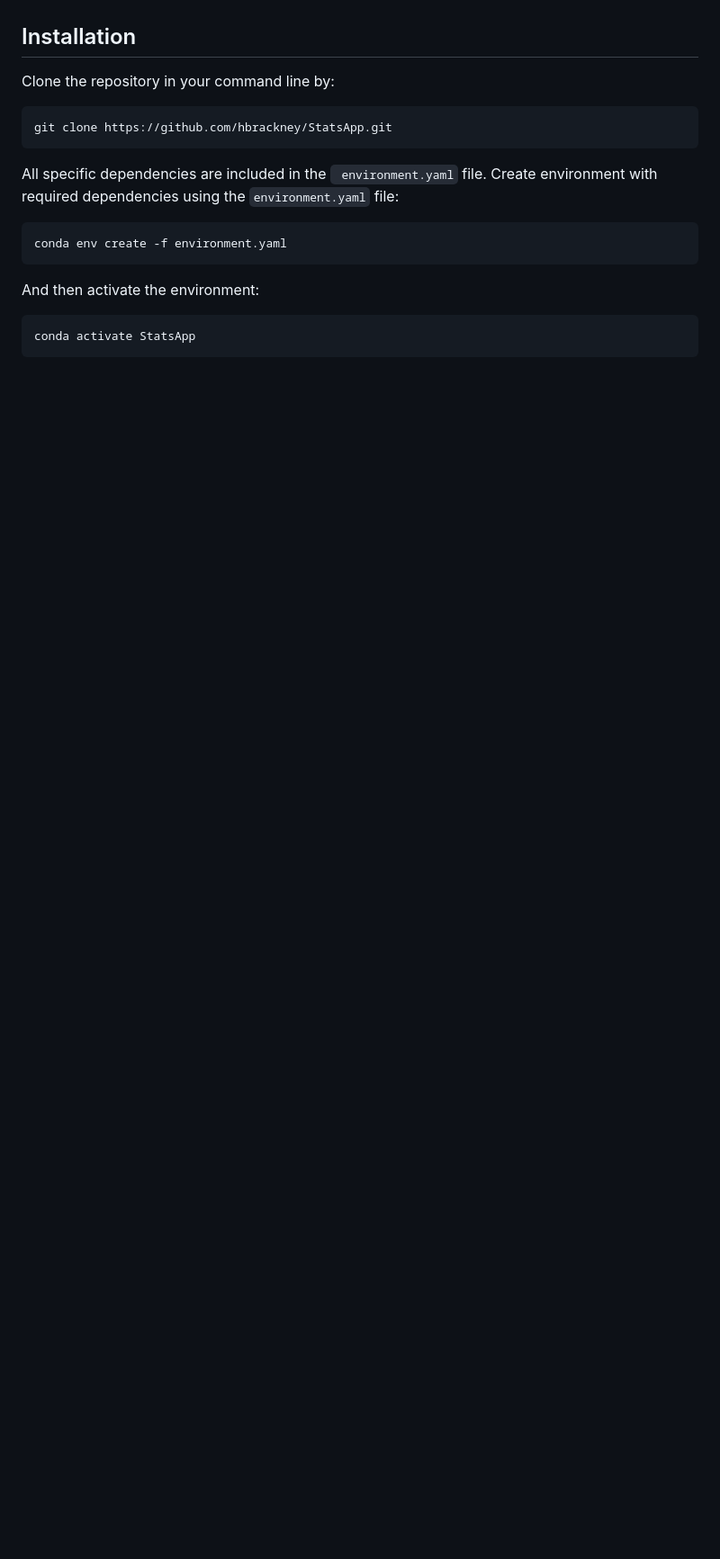
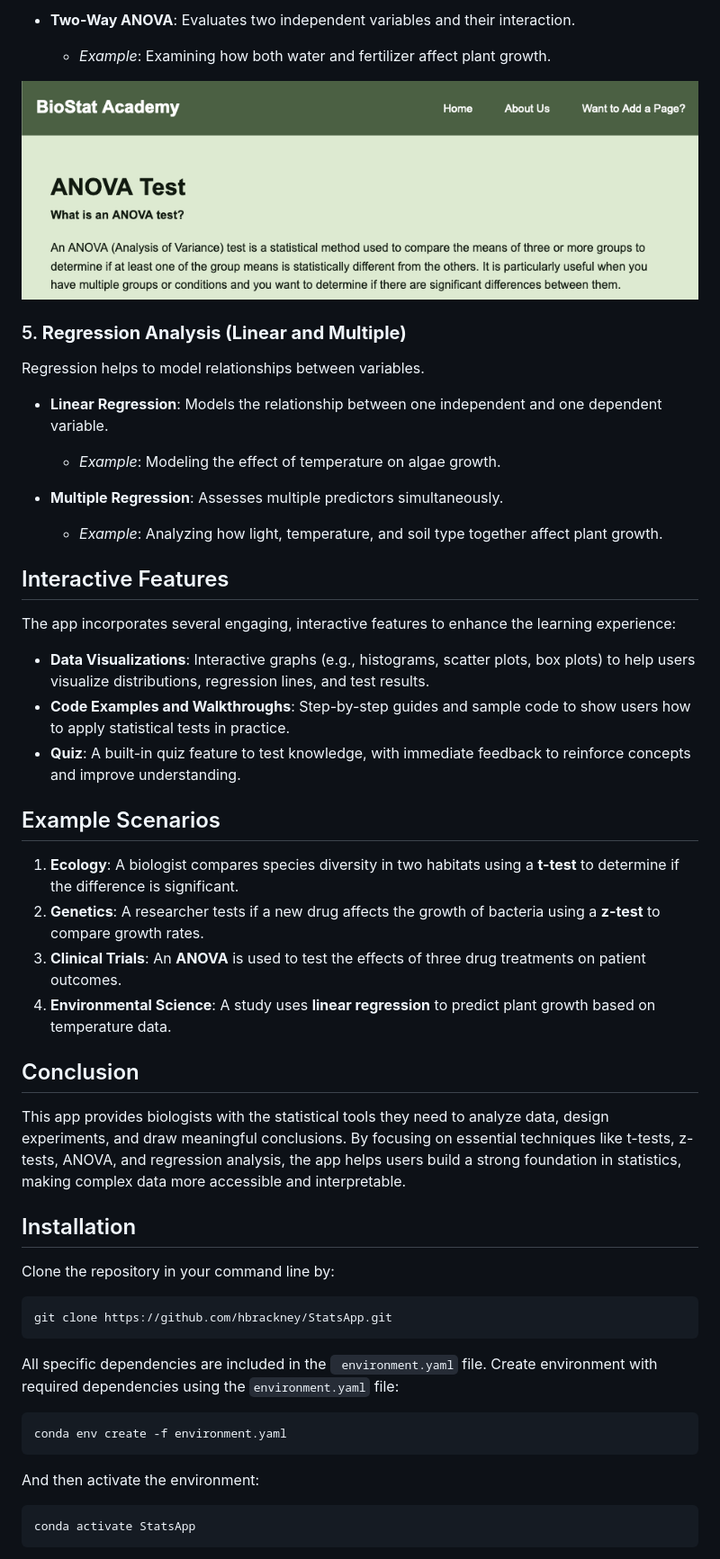
Before and after one commit to hbrackney/StatsApp, a Markdown page: README.md, the part around the change printed below. Shown: that part at 90% size. GitHub-like rendering; pictures changed too: static/images/anova_screenshot.png (added); blank space fills up the shorter version.

Commit message:
updated README to expand intro and add images. Also added anova test to test_dash_apps

```diff
--- a/README.md
+++ b/README.md
@@ -3,3 +61,37 @@ CSCI 6118 Project - An interactive app designed to introduce basic statistical c
+- **Two-Way ANOVA**: Evaluates two independent variables and their interaction.
+  - *Example*: Examining how both water and fertilizer affect plant growth.
+
+![ANOVA](static/images/anova_screenshot.png)
+
+### 5. **Regression Analysis (Linear and Multiple)**
+
+Regression helps to model relationships between variables.
+
+- **Linear Regression**: Models the relationship between one independent and one dependent variable.
+  - *Example*: Modeling the effect of temperature on algae growth.
+
+- **Multiple Regression**: Assesses multiple predictors simultaneously.
+  - *Example*: Analyzing how light, temperature, and soil type together affect plant growth.
+
+## Interactive Features
+
+The app incorporates several engaging, interactive features to enhance the learning experience:
+
+- **Data Visualizations**: Interactive graphs (e.g., histograms, scatter plots, box plots) to help users visualize distributions, regression lines, and test results.
+- **Code Examples and Walkthroughs**: Step-by-step guides and sample code to show users how to apply statistical tests in practice.
+- **Quiz**: A built-in quiz feature to test knowledge, with immediate feedback to reinforce concepts and improve understanding.
+
+## Example Scenarios
+
+1. **Ecology**: A biologist compares species diversity in two habitats using a **t-test** to determine if the difference is significant.
+2. **Genetics**: A researcher tests if a new drug affects the growth of bacteria using a **z-test** to compare growth rates.
+3. **Clinical Trials**: An **ANOVA** is used to test the effects of three drug treatments on patient outcomes.
+4. **Environmental Science**: A study uses **linear regression** to predict plant growth based on temperature data.
+
+## Conclusion
+
+This app provides biologists with the statistical tools they need to analyze data, design experiments, and draw meaningful conclusions. By focusing on essential techniques like t-tests, z-tests, ANOVA, and regression analysis, the app helps users build a strong foundation in statistics, making complex data more accessible and interpretable.
+
 
 ## Installation
 Clone the repository in your command line by:
```
Also changed, not shown: other parts of README.md (+68 -8 lines), static/images/Contributions_screenshot.png (added), static/images/Distributions_screenshot.png (added), static/images/T-test_screenshot.png (added), static/images/Z-test_screenshot.png (added), static/images/homepage_screenshot.png (added), 10 other files.
